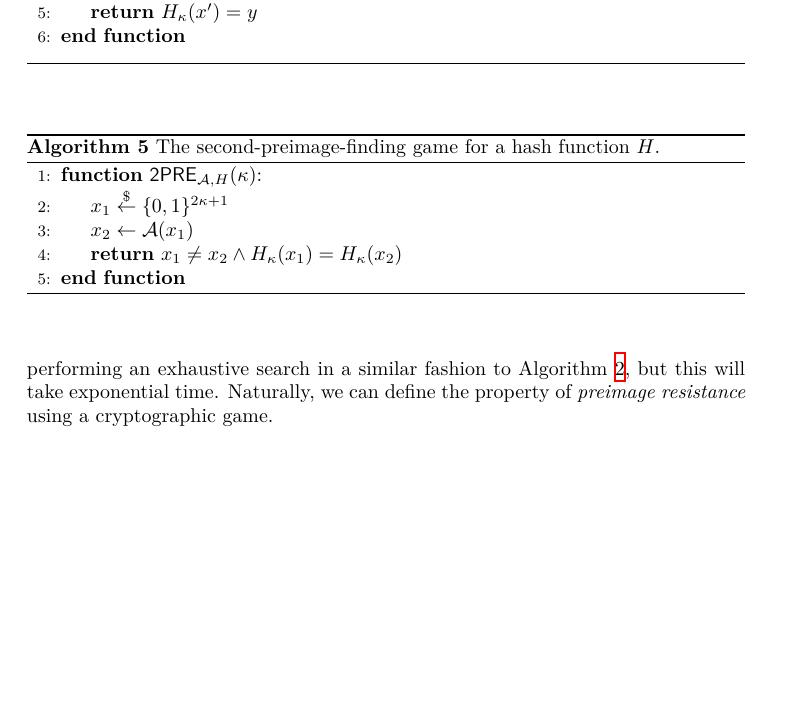
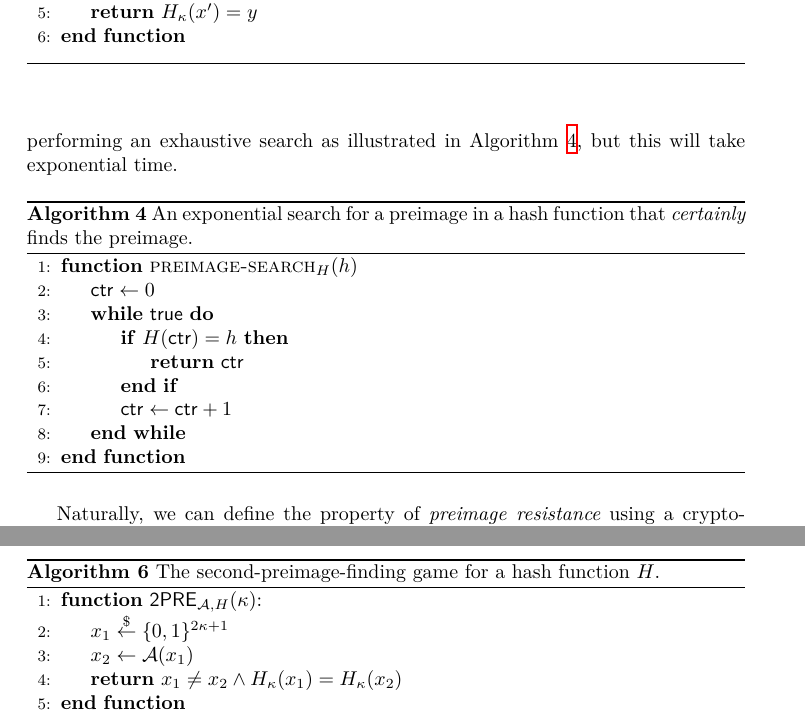
Before and after one commit to dionyziz/blockchain-book, a LaTeX thesis (blockchain-foundations.tex, which reads algorithms/alg.hash-preimage.tex, primitives.tex): part of page 27 of 125 before the commit and two parts of pages 27 and 28 of 125 after it, the two joined at a grey line, cut so that both start at the same text, the shorter picture padded with empty space. Compiled offline with XeLaTeX.

Commit message:
Add hash preimage brute force code

```diff
--- /dev/null
+++ b/algorithms/alg.hash-preimage.tex
@@ -0,0 +1,15 @@
+\begin{algorithm}[H]
+    \caption{\label{alg.hash-preimage} An exponential search for a preimage in a hash function
+    that \emph{certainly} finds the preimage.}
+    \begin{algorithmic}[1]
+        \Function{\textsf{preimage-search}$_H$}{$h$}
+            \Let{\ctr}{0}
+            \While{$\true$}
+                \If{$H(\ctr) = h$}
+                    \State\Return{$\ctr$}
+                \EndIf
+                \Let{\ctr}{\ctr + 1}
+            \EndWhile
+        \EndFunction
+    \end{algorithmic}
+\end{algorithm}
--- a/primitives.tex
+++ b/primitives.tex
@@ -126,8 +126,11 @@ reveals that hash, but not the object itself. Anyone who has the hash can verify
 the object is correct once the full object has been received, but it is useful that
 this is not possible when seeing only the hash: It should be difficult to find the
 \emph{preimage} of a hash given its image. Of course, the preimage of a hash can
-be found by performing an exhaustive search in a similar fashion to
-Algorithm~\ref{alg.hash-collision}, but this will take exponential time.
+be found by performing an exhaustive search as illustrated in Algorithm~\ref{alg.hash-preimage},
+but this will take exponential time.
+
+\import{./}{algorithms/alg.hash-preimage}
+
 Naturally, we can define the property of \emph{preimage resistance} using a
 cryptographic game.\index{Preimage Resistance}
 
```
Also changed, not shown: primitives.tex (2 more changed lines).
